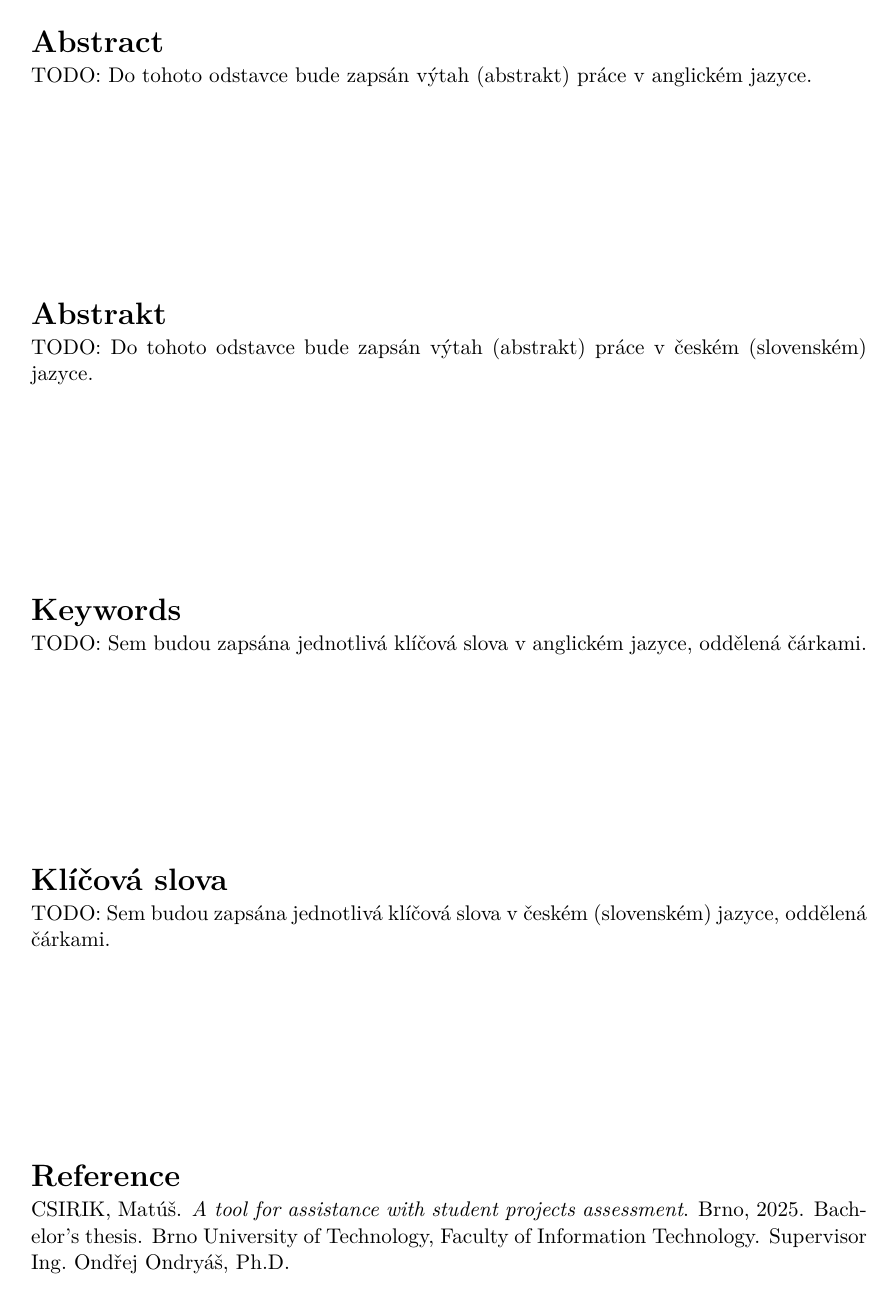
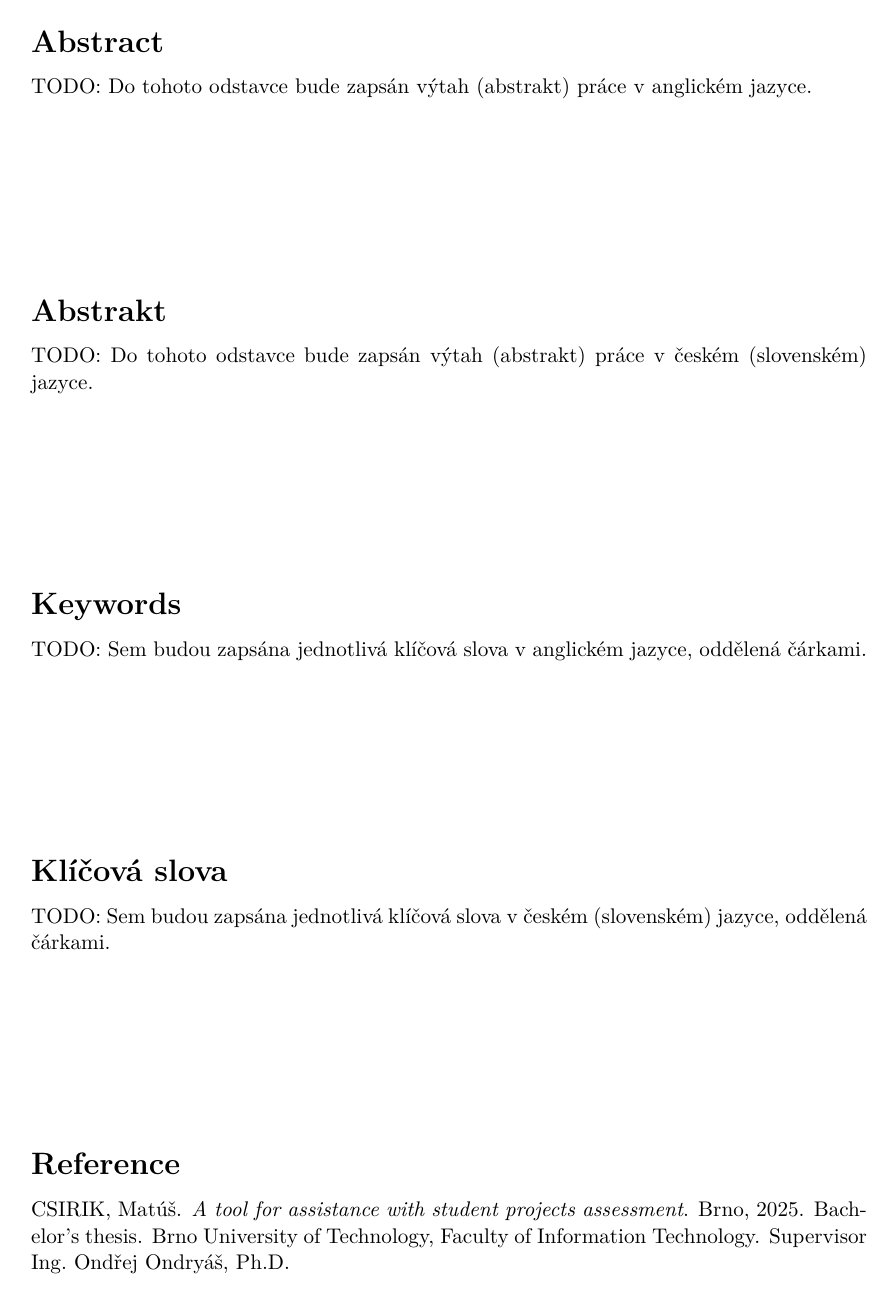
Before and after one commit to csirikk/doc-grader, a LaTeX thesis (thesis/xcsirim00-A-tool-for-assistance-with-student-projects-assessment.tex): page 2 of 84 before the commit and page 2 of 87 after it. Compiled offline with pdfLaTeX.

Commit message:
feat: enabled english style paragraphs

```diff
--- a/thesis/xcsirim00-A-tool-for-assistance-with-student-projects-assessment.tex
+++ b/thesis/xcsirim00-A-tool-for-assistance-with-student-projects-assessment.tex
@@ -18,7 +18,7 @@
 %   xcsirim00-A-tool-for-assistance-with-student-projects-assessment-30-prilohy-appendices-en.tex - přílohy v angličtině / appendices in English
 %==============================================================================
 % \documentclass[]{fitthesis} % bez zadání - pro začátek práce, aby nebyl problém s překladem
-\documentclass[english]{fitthesis} % without assignment - for the work start to avoid compilation problem
+\documentclass[english,odsaz]{fitthesis} % without assignment - for the work start to avoid compilation problem
 %\documentclass[zadani]{fitthesis} % odevzdani do IS VUT a/nebo tisk s barevnými odkazy - odkazy jsou barevné
 %\documentclass[english,zadani]{fitthesis} % for submission to the IS VUT and/or print with color links - links are color
 %\documentclass[zadani,print]{fitthesis} % pro černobílý tisk - odkazy jsou černé
```
